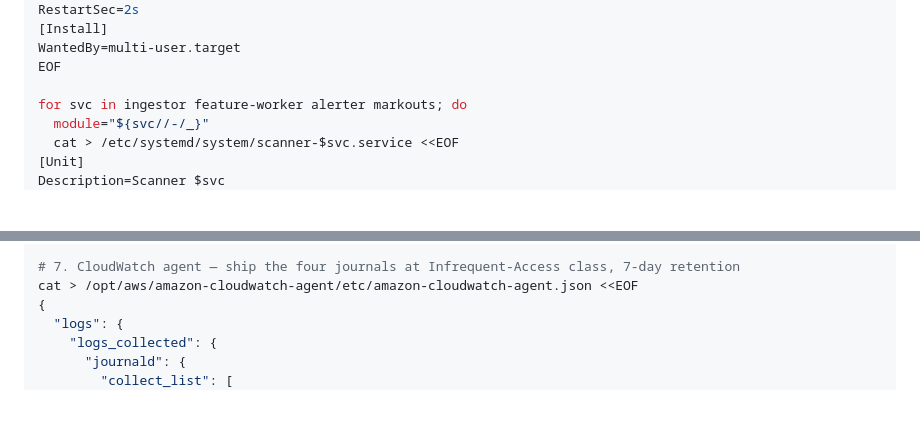
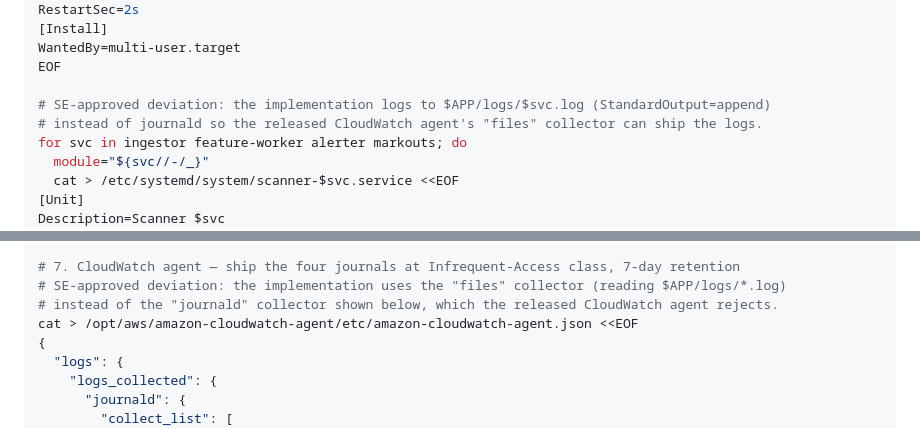
Before and after one commit to CitizenCoped/hl-scanner, a Markdown page: BUILD_GUIDE.md, 2 parts joined by grey strips. Drawn GitHub-style; blank space fills up the shorter version.

Commit message:
Note SE-approved logging deviation in BUILD_GUIDE §18
Flag in the guide that the implementation logs to files and uses the
CloudWatch "files" collector instead of journald (SE-approved), matching
the in-code annotations.

Co-authored-by: Cursor <cursoragent@cursor.com>

```diff
--- a/BUILD_GUIDE.md
+++ b/BUILD_GUIDE.md
@@ -940,6 +940,8 @@ RestartSec=2s
 WantedBy=multi-user.target
 EOF
 
+# SE-approved deviation: the implementation logs to $APP/logs/$svc.log (StandardOutput=append)
+# instead of journald so the released CloudWatch agent's "files" collector can ship the logs.
 for svc in ingestor feature-worker alerter markouts; do
   module="${svc//-/_}"
   cat > /etc/systemd/system/scanner-$svc.service <<EOF
@@ -1001,6 +1003,8 @@ EOF
 chown -R scanner:scanner $APP/.aws
 
 # 7. CloudWatch agent — ship the four journals at Infrequent-Access class, 7-day retention
+# SE-approved deviation: the implementation uses the "files" collector (reading $APP/logs/*.log)
+# instead of the "journald" collector shown below, which the released CloudWatch agent rejects.
 cat > /opt/aws/amazon-cloudwatch-agent/etc/amazon-cloudwatch-agent.json <<EOF
 {
   "logs": {
```
